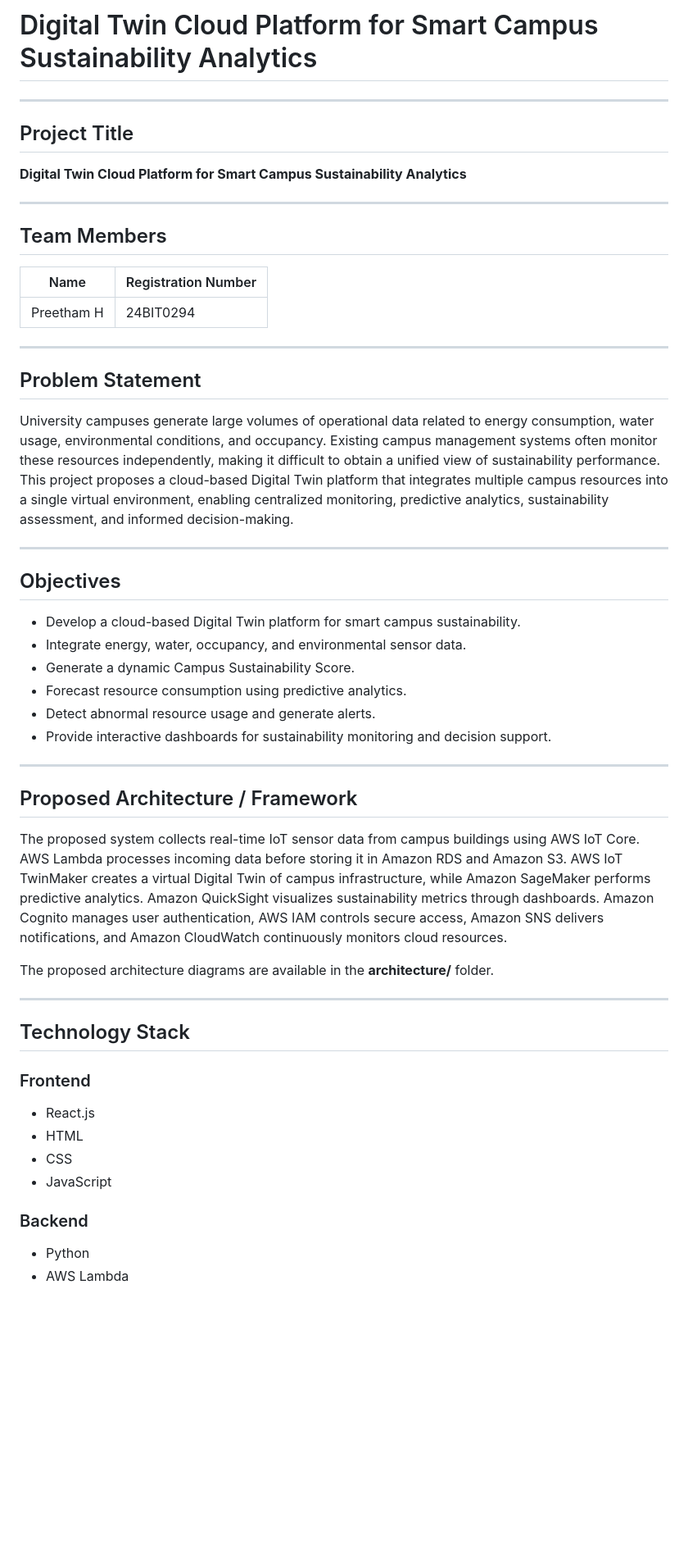
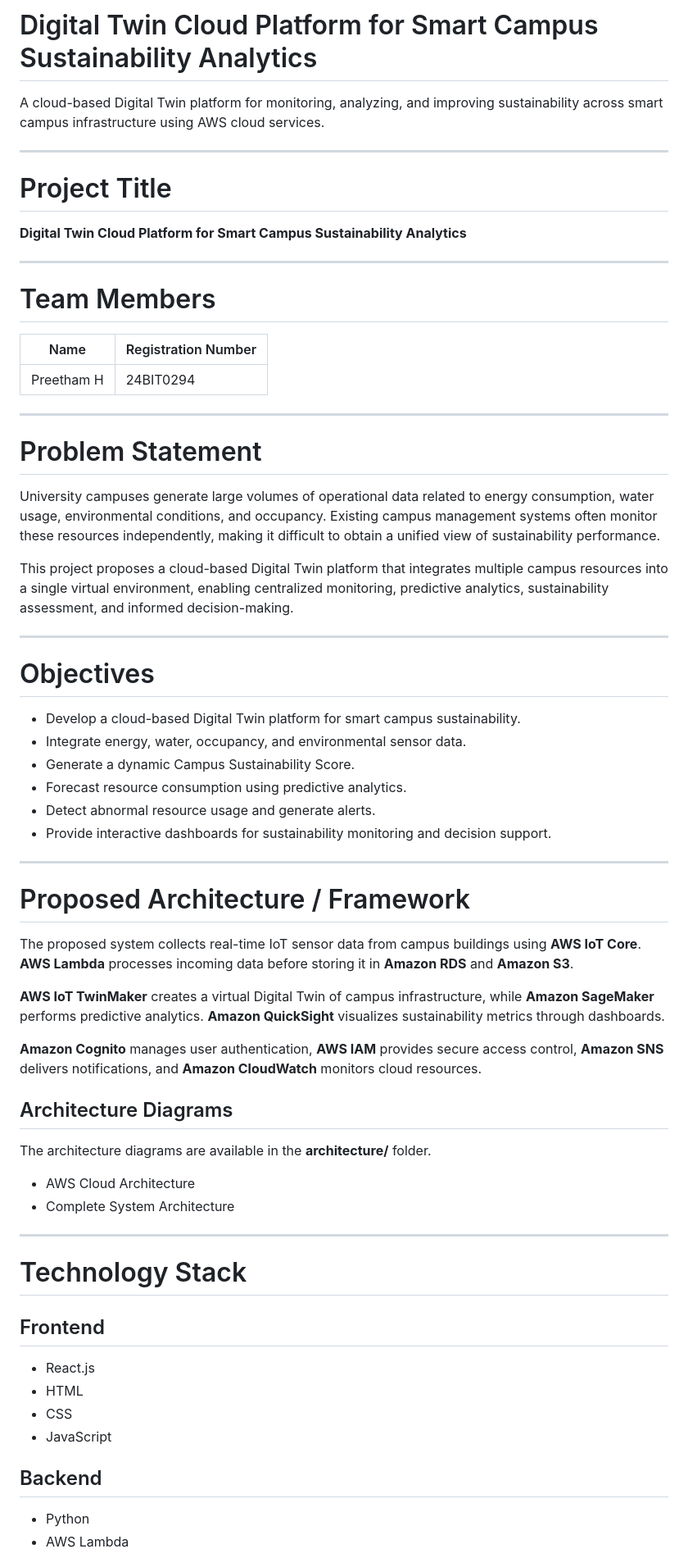
Before and after one commit to preetham9817/DigitalTwinCloudPlatformforSmartCampusSustainabilityAnalytics_AWS_Cloud_Project_2026, a Markdown page: README.md, the part around one of its changes. Shown at 82% size. GitHub-like rendering; blank space fills up the shorter version.

```diff
--- a/README.md
+++ b/README.md
@@ -1,14 +1,16 @@
 # Digital Twin Cloud Platform for Smart Campus Sustainability Analytics
+
+A cloud-based Digital Twin platform for monitoring, analyzing, and improving sustainability across smart campus infrastructure using AWS cloud services.
 
 ---
 
-## Project Title
+# Project Title
 
 **Digital Twin Cloud Platform for Smart Campus Sustainability Analytics**
 
 ---
 
-## Team Members
+# Team Members
 
 | Name | Registration Number |
 |------|---------------------|
@@ -16,13 +18,15 @@
 
 ---
 
-## Problem Statement
+# Problem Statement
 
-University campuses generate large volumes of operational data related to energy consumption, water usage, environmental conditions, and occupancy. Existing campus management systems often monitor these resources independently, making it difficult to obtain a unified view of sustainability performance. This project proposes a cloud-based Digital Twin platform that integrates multiple campus resources into a single virtual environment, enabling centralized monitoring, predictive analytics, sustainability assessment, and informed decision-making.
+University campuses generate large volumes of operational data related to energy consumption, water usage, environmental conditions, and occupancy. Existing campus management systems often monitor these resources independently, making it difficult to obtain a unified view of sustainability performance.
+
+This project proposes a cloud-based Digital Twin platform that integrates multiple campus resources into a single virtual environment, enabling centralized monitoring, predictive analytics, sustainability assessment, and informed decision-making.
 
 ---
 
-## Objectives
+# Objectives
 
 - Develop a cloud-based Digital Twin platform for smart campus sustainability.
 - Integrate energy, water, occupancy, and environmental sensor data.
@@ -33,24 +37,33 @@ University campuses generate large volumes of operational data related to energy
 
 ---
 
-## Proposed Architecture / Framework
+# Proposed Architecture / Framework
 
-The proposed system collects real-time IoT sensor data from campus buildings using AWS IoT Core. AWS Lambda processes incoming data before storing it in Amazon RDS and Amazon S3. AWS IoT TwinMaker creates a virtual Digital Twin of campus infrastructure, while Amazon SageMaker performs predictive analytics. Amazon QuickSight visualizes sustainability metrics through dashboards. Amazon Cognito manages user authentication, AWS IAM controls secure access, Amazon SNS delivers notifications, and Amazon CloudWatch continuously monitors cloud resources.
+The proposed system collects real-time IoT sensor data from campus buildings using **AWS IoT Core**. **AWS Lambda** processes incoming data before storing it in **Amazon RDS** and **Amazon S3**.
 
-The proposed architecture diagrams are available in the **architecture/** folder.
+**AWS IoT TwinMaker** creates a virtual Digital Twin of campus infrastructure, while **Amazon SageMaker** performs predictive analytics. **Amazon QuickSight** visualizes sustainability metrics through dashboards.
+
+**Amazon Cognito** manages user authentication, **AWS IAM** provides secure access control, **Amazon SNS** delivers notifications, and **Amazon CloudWatch** monitors cloud resources.
+
+## Architecture Diagrams
+
+The architecture diagrams are available in the **architecture/** folder.
+
+- AWS Cloud Architecture
+- Complete System Architecture
 
 ---
 
-## Technology Stack
+# Technology Stack
 
-### Frontend
+## Frontend
 
 - React.js
 - HTML
 - CSS
 - JavaScript
 
-### Backend
+## Backend
 
 - Python
 - AWS Lambda
```
Also changed, not shown: other parts of README.md (+62 -21 lines).
